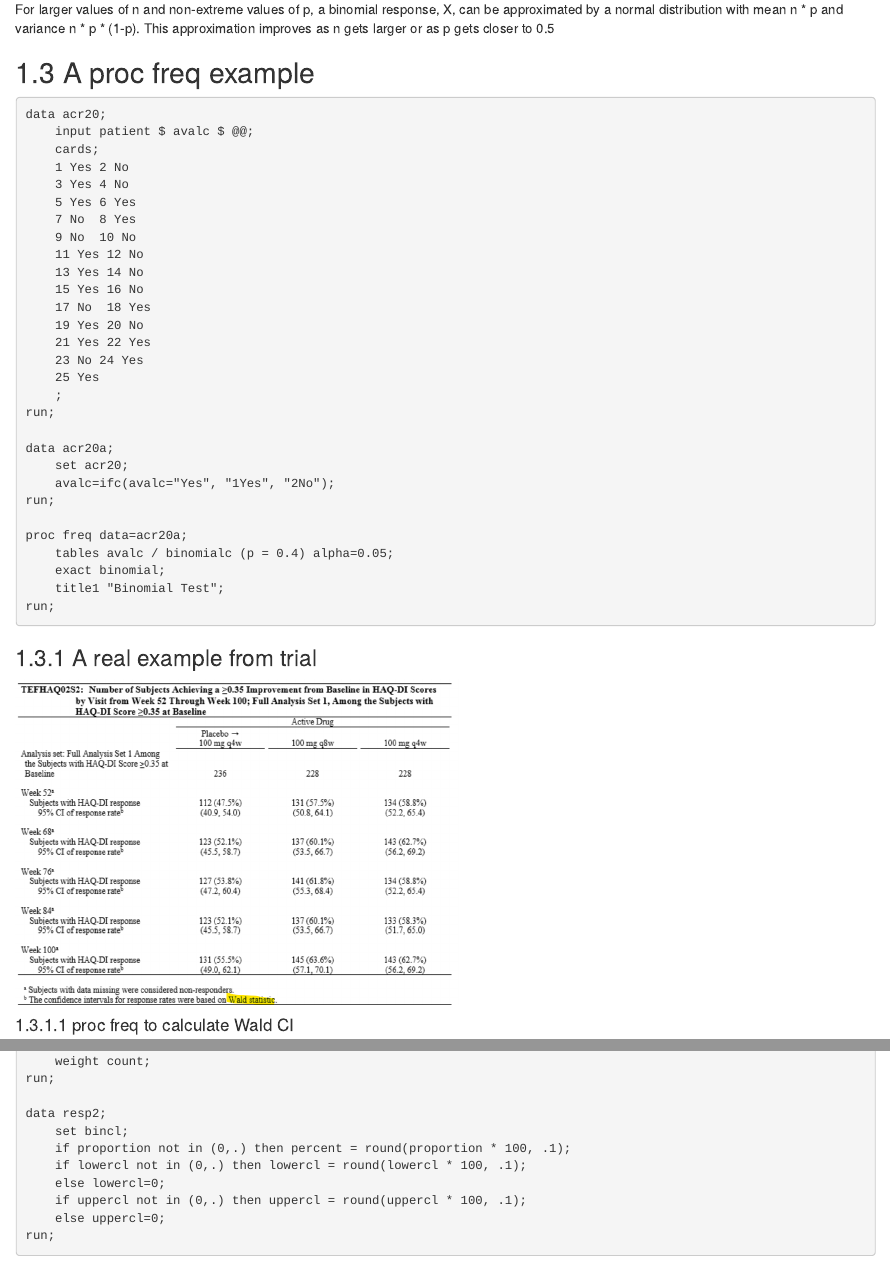
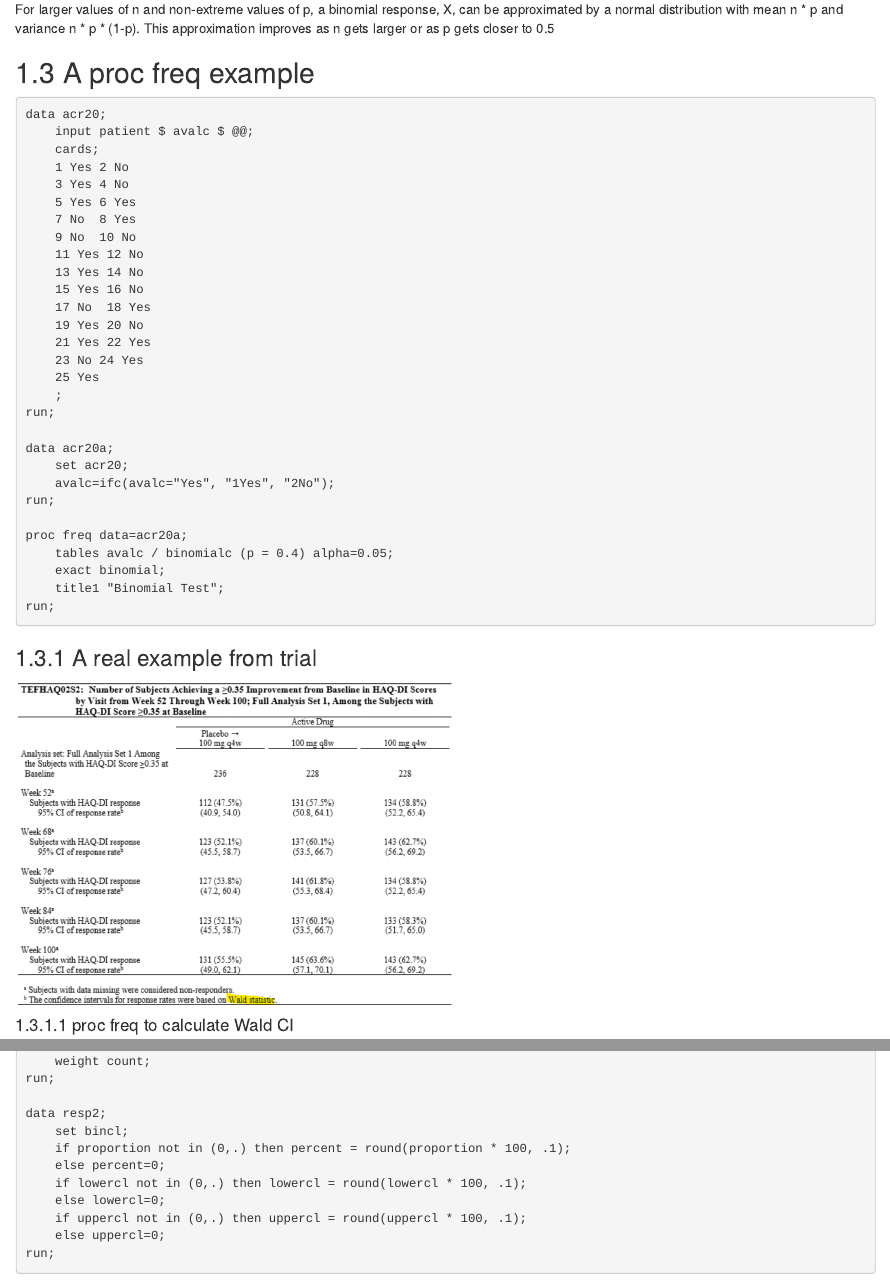
Before and after one commit to ifendo/CDA, an R Markdown document (07-proc-freq.Rmd): the page in a window 1100 px wide, from 540 px down, and a second part further down, joined at a grey line. Rendered offline with R 4.5, knitr and Pandoc, with nearby package versions; the code chunks are not run, so their results and figures are left out; drawn as R Markdown's standard HTML page in place of the format the file asks for.

Commit message:
update chp 7

````diff
--- a/07-proc-freq.Rmd
+++ b/07-proc-freq.Rmd
@@ -73,7 +73,7 @@ knitr::include_graphics('images/wald_ci.png')
 
 #### proc freq to calculate Wald CI
 
-```{markdown}
+```markdown
 data resp;
     input avisitn avisit $ trt01pn avalc $ count;
     cards;
@@ -106,6 +106,7 @@ run;
 data resp2;
     set bincl;
     if proportion not in (0,.) then percent = round(proportion * 100, .1);
+    else percent=0;
     if lowercl not in (0,.) then lowercl = round(lowercl * 100, .1);
     else lowercl=0;
     if uppercl not in (0,.) then uppercl = round(uppercl * 100, .1);
--- a/_output.yml
+++ b/_output.yml
@@ -11,10 +11,10 @@ bookdown::gitbook:
       facebook: no
       twitter: no
       weibo: yes
-bookdown::pdf_book:
-  includes:
-    in_header: preamble.tex
-  latex_engine: xelatex
-  citation_package: natbib
-  keep_tex: yes
+# bookdown::pdf_book:
+#   includes:
+#     in_header: preamble.tex
+#   latex_engine: xelatex
+#   citation_package: natbib
+#   keep_tex: yes
 bookdown::epub_book: default
````
Also changed, not shown: docs/CDA.tex, docs/reference-keys.txt, docs/search_index.json, 10 other files.
